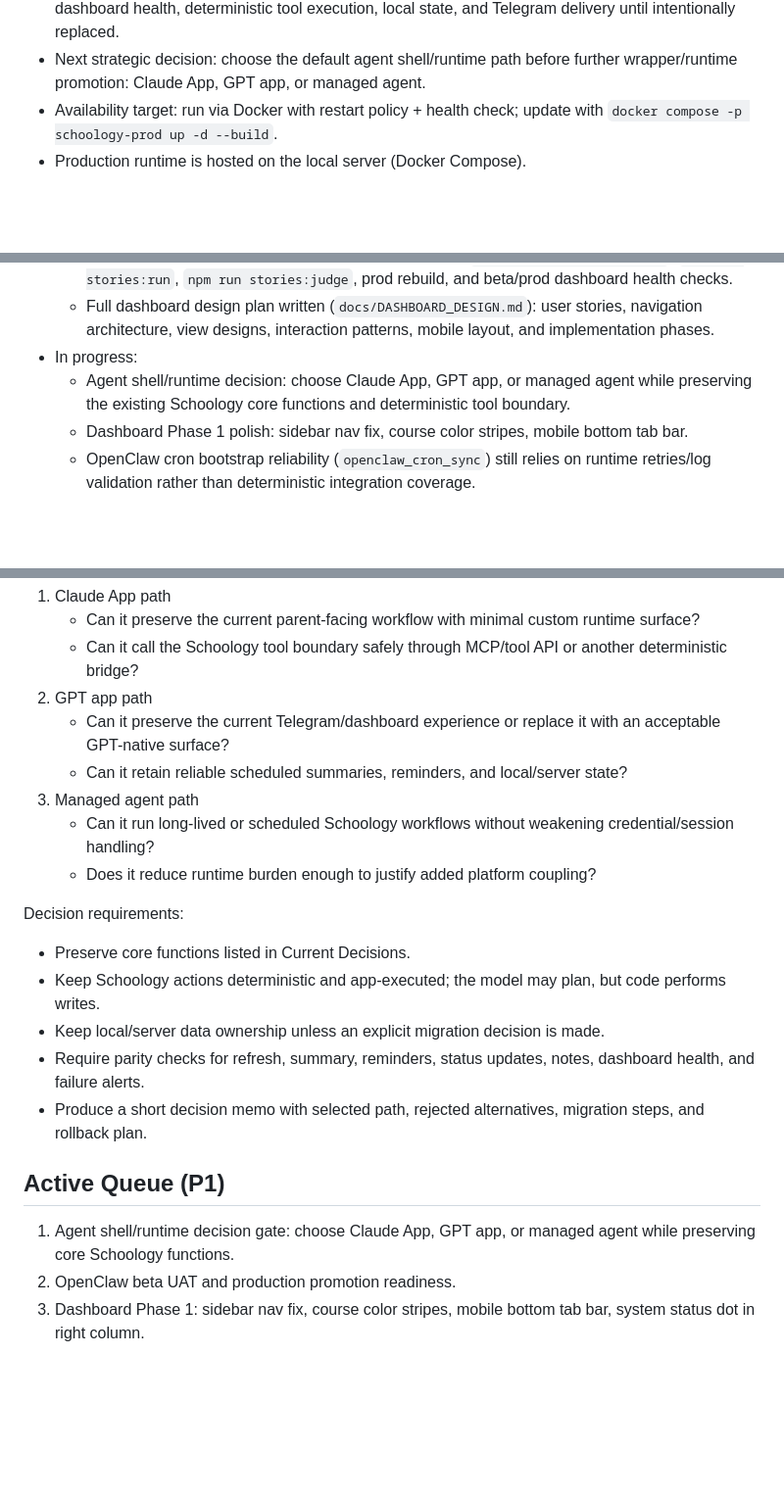
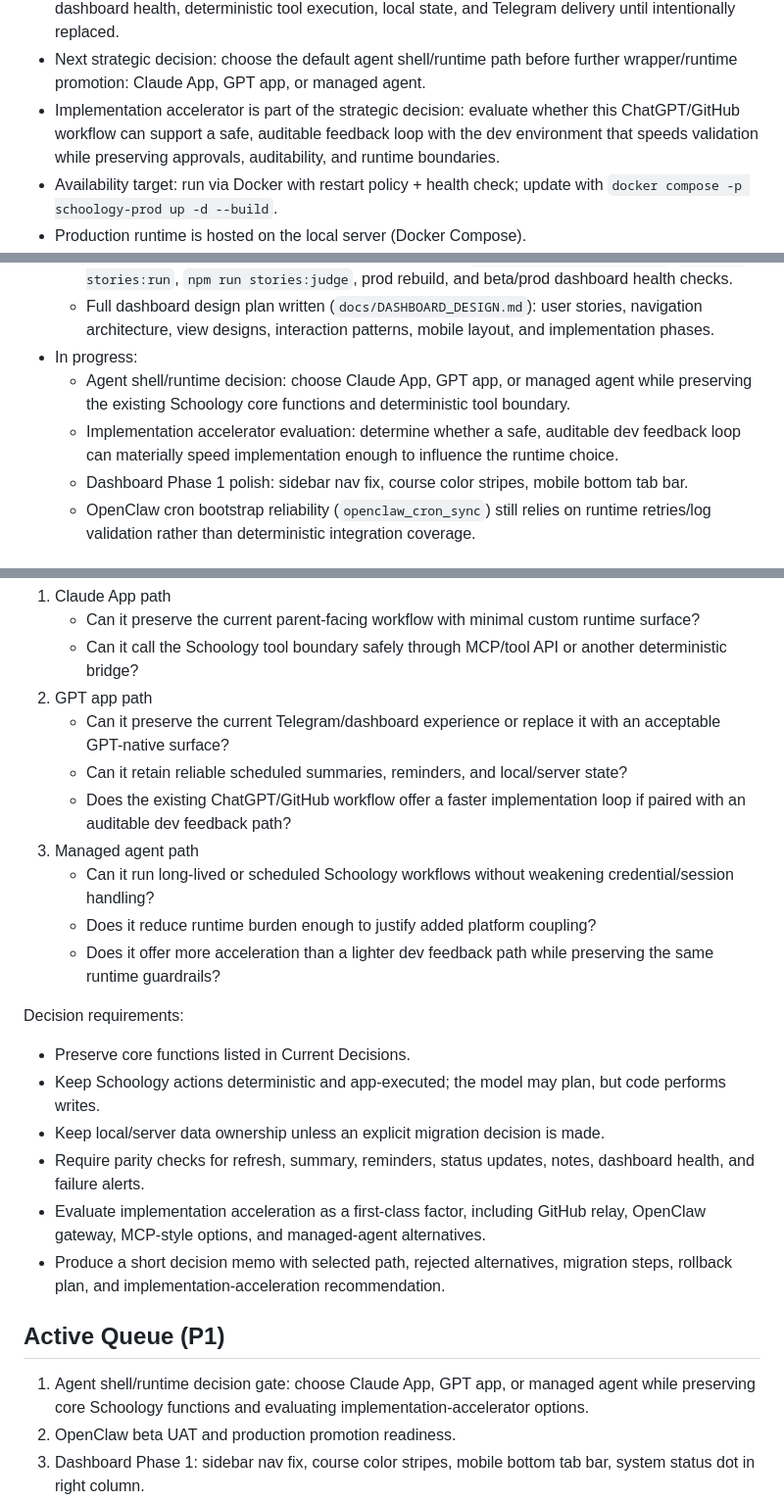
Before and after one commit to fsmalkin/schoology-bot, a Markdown page: docs/ROADMAP.md, 3 parts joined by grey strips. Shown at 98% size. Rendered like a GitHub page; blank space fills up the shorter version.

Commit message:
docs: include implementation accelerator in roadmap

```diff
--- a/docs/ROADMAP.md
+++ b/docs/ROADMAP.md
@@ -17,6 +17,7 @@ Run a reliable Schoology assistant on the local server that refreshes assignment
 - Tool execution is handled by app code (not model tool-calling).
 - Product boundary: preserve core functions regardless of agent shell/runtime choice: Schoology refresh/scrape, assignment normalization, manual statuses, notes, reminders/tasks, daily summaries, dashboard health, deterministic tool execution, local state, and Telegram delivery until intentionally replaced.
 - Next strategic decision: choose the default agent shell/runtime path before further wrapper/runtime promotion: Claude App, GPT app, or managed agent.
+- Implementation accelerator is part of the strategic decision: evaluate whether this ChatGPT/GitHub workflow can support a safe, auditable feedback loop with the dev environment that speeds validation while preserving approvals, auditability, and runtime boundaries.
 - Availability target: run via Docker with restart policy + health check; update with `docker compose -p schoology-prod up -d --build`.
 - Production runtime is hosted on the local server (Docker Compose).
 - If using Twilio later, use Auth Token for now; plan to switch to API Key for server move.
@@ -63,6 +64,7 @@ Run a reliable Schoology assistant on the local server that refreshes assignment
   - Full dashboard design plan written (`docs/DASHBOARD_DESIGN.md`): user stories, navigation architecture, view designs, interaction patterns, mobile layout, and implementation phases.
 - In progress:
   - Agent shell/runtime decision: choose Claude App, GPT app, or managed agent while preserving the existing Schoology core functions and deterministic tool boundary.
+  - Implementation accelerator evaluation: determine whether a safe, auditable dev feedback loop can materially speed implementation enough to influence the runtime choice.
   - Dashboard Phase 1 polish: sidebar nav fix, course color stripes, mobile bottom tab bar.
   - OpenClaw cron bootstrap reliability (`openclaw_cron_sync`) still relies on runtime retries/log validation rather than deterministic integration coverage.
 
@@ -75,19 +77,22 @@ Choose the default user-facing agent shell/runtime before further promotion of t
 2. GPT app path
    - Can it preserve the current Telegram/dashboard experience or replace it with an acceptable GPT-native surface?
    - Can it retain reliable scheduled summaries, reminders, and local/server state?
+   - Does the existing ChatGPT/GitHub workflow offer a faster implementation loop if paired with an auditable dev feedback path?
 3. Managed agent path
    - Can it run long-lived or scheduled Schoology workflows without weakening credential/session handling?
    - Does it reduce runtime burden enough to justify added platform coupling?
+   - Does it offer more acceleration than a lighter dev feedback path while preserving the same runtime guardrails?
 
 Decision requirements:
 - Preserve core functions listed in Current Decisions.
 - Keep Schoology actions deterministic and app-executed; the model may plan, but code performs writes.
 - Keep local/server data ownership unless an explicit migration decision is made.
 - Require parity checks for refresh, summary, reminders, status updates, notes, dashboard health, and failure alerts.
-- Produce a short decision memo with selected path, rejected alternatives, migration steps, and rollback plan.
+- Evaluate implementation acceleration as a first-class factor, including GitHub relay, OpenClaw gateway, MCP-style options, and managed-agent alternatives.
+- Produce a short decision memo with selected path, rejected alternatives, migration steps, rollback plan, and implementation-acceleration recommendation.
 
 ## Active Queue (P1)
-1. Agent shell/runtime decision gate: choose Claude App, GPT app, or managed agent while preserving core Schoology functions.
+1. Agent shell/runtime decision gate: choose Claude App, GPT app, or managed agent while preserving core Schoology functions and evaluating implementation-accelerator options.
 2. OpenClaw beta UAT and production promotion readiness.
 3. Dashboard Phase 1: sidebar nav fix, course color stripes, mobile bottom tab bar, system status dot in right column.
 4. OpenClaw cron bootstrap hardening and explicit test coverage.
```
